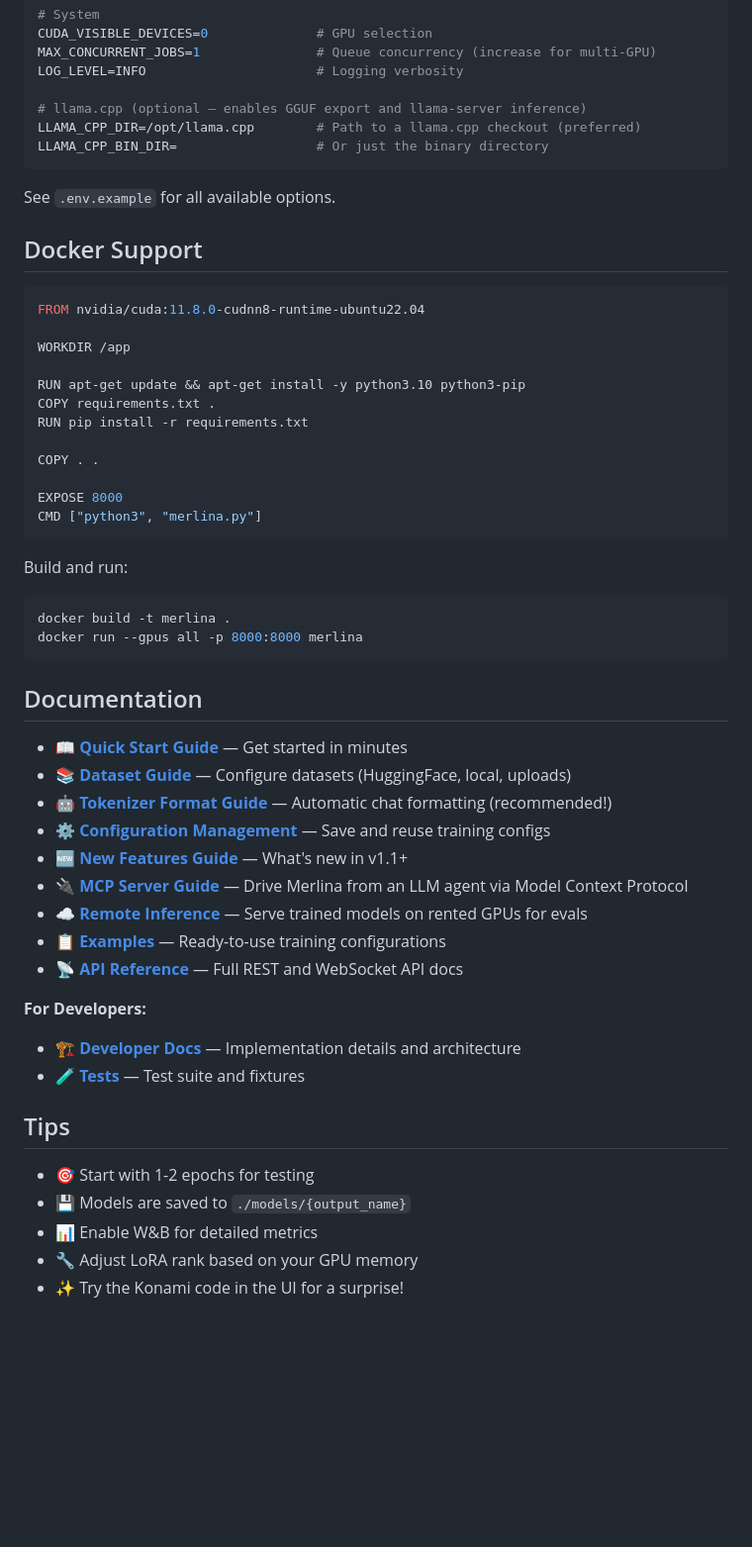
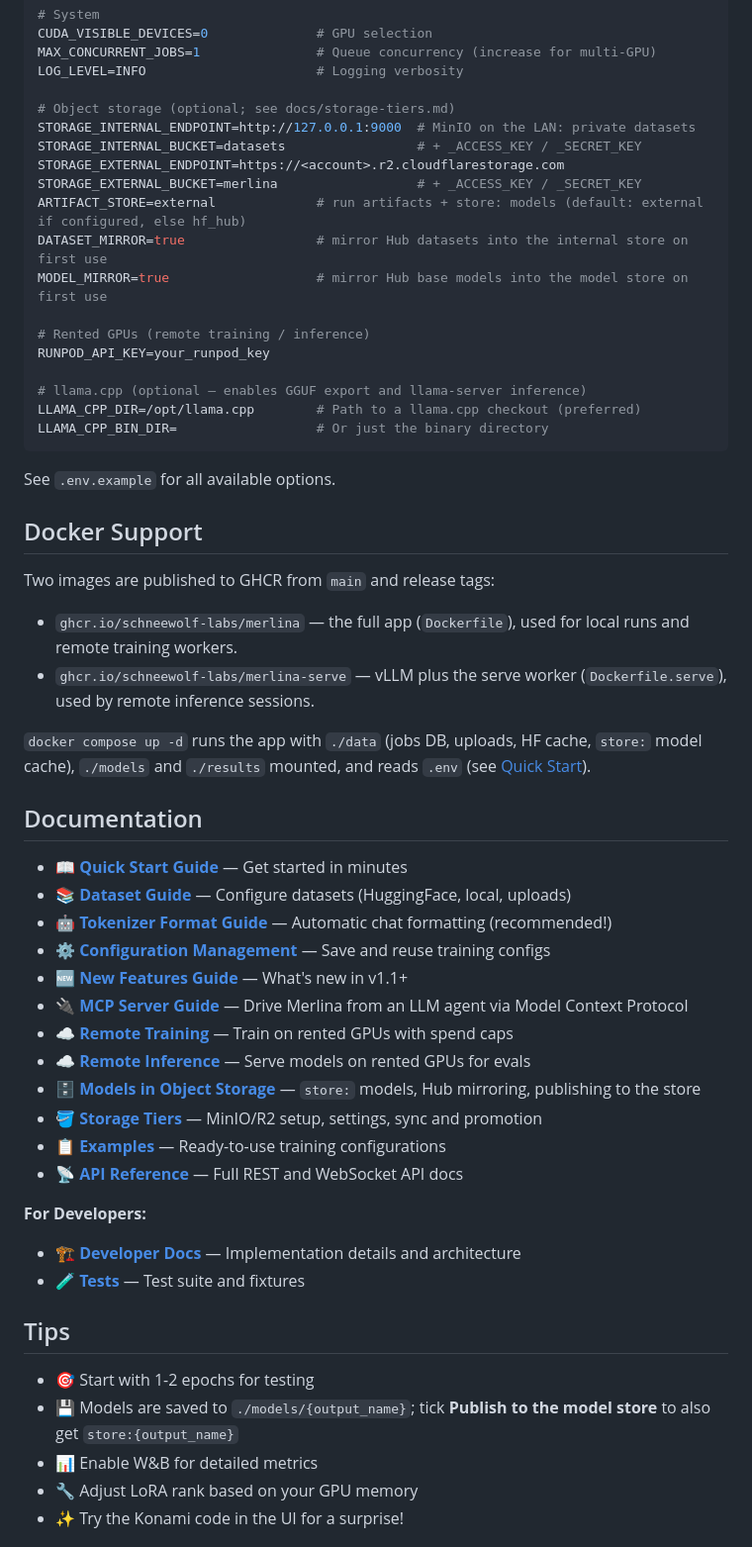
Before and after one commit to Schneewolf-Labs/Merlina, a Markdown page: README.md, the part around one of its changes. Shown at 99% size. Drawn GitHub-style; blank space fills up the shorter version.

````diff
--- a/README.md
+++ b/README.md
@@ -356,6 +400,18 @@ CUDA_VISIBLE_DEVICES=0              # GPU selection
 MAX_CONCURRENT_JOBS=1               # Queue concurrency (increase for multi-GPU)
 LOG_LEVEL=INFO                      # Logging verbosity
 
+# Object storage (optional; see docs/storage-tiers.md)
+STORAGE_INTERNAL_ENDPOINT=http://127.0.0.1:9000  # MinIO on the LAN: private datasets
+STORAGE_INTERNAL_BUCKET=datasets                 # + _ACCESS_KEY / _SECRET_KEY
+STORAGE_EXTERNAL_ENDPOINT=https://<account>.r2.cloudflarestorage.com
+STORAGE_EXTERNAL_BUCKET=merlina                  # + _ACCESS_KEY / _SECRET_KEY
+ARTIFACT_STORE=external             # run artifacts + store: models (default: external if configured, else hf_hub)
+DATASET_MIRROR=true                 # mirror Hub datasets into the internal store on first use
+MODEL_MIRROR=true                   # mirror Hub base models into the model store on first use
+
+# Rented GPUs (remote training / inference)
+RUNPOD_API_KEY=your_runpod_key
+
 # llama.cpp (optional — enables GGUF export and llama-server inference)
 LLAMA_CPP_DIR=/opt/llama.cpp        # Path to a llama.cpp checkout (preferred)
 LLAMA_CPP_BIN_DIR=                  # Or just the binary directory
@@ -365,26 +421,12 @@ See `.env.example` for all available options.
 
 ## Docker Support
 
-```dockerfile
-FROM nvidia/cuda:11.8.0-cudnn8-runtime-ubuntu22.04
+Two images are published to GHCR from `main` and release tags:
 
-WORKDIR /app
+- `ghcr.io/schneewolf-labs/merlina` — the full app (`Dockerfile`), used for local runs and remote training workers.
+- `ghcr.io/schneewolf-labs/merlina-serve` — vLLM plus the serve worker (`Dockerfile.serve`), used by remote inference sessions.
 
-RUN apt-get update && apt-get install -y python3.10 python3-pip
-COPY requirements.txt .
-RUN pip install -r requirements.txt
-
-COPY . .
-
-EXPOSE 8000
-CMD ["python3", "merlina.py"]
-```
-
-Build and run:
-```bash
-docker build -t merlina .
-docker run --gpus all -p 8000:8000 merlina
-```
+`docker compose up -d` runs the app with `./data` (jobs DB, uploads, HF cache, `store:` model cache), `./models` and `./results` mounted, and reads `.env` (see [Quick Start](#option-b-docker)).
 
 ## Documentation
 
@@ -394,7 +436,10 @@ docker run --gpus all -p 8000:8000 merlina
 - ⚙️ **[Configuration Management](docs/user/CONFIG_MANAGEMENT.md)** — Save and reuse training configs
 - 🆕 **[New Features Guide](docs/user/new-features.md)** — What's new in v1.1+
 - 🔌 **[MCP Server Guide](docs/user/mcp.md)** — Drive Merlina from an LLM agent via Model Context Protocol
-- ☁️ **[Remote Inference](docs/user/remote-inference.md)** — Serve trained models on rented GPUs for evals
+- ☁️ **[Remote Training](docs/user/remote-training.md)** — Train on rented GPUs with spend caps
+- ☁️ **[Remote Inference](docs/user/remote-inference.md)** — Serve models on rented GPUs for evals
+- 🗄️ **[Models in Object Storage](docs/user/store-models.md)** — `store:` models, Hub mirroring, publishing to the store
+- 🪣 **[Storage Tiers](docs/storage-tiers.md)** — MinIO/R2 setup, settings, sync and promotion
 - 📋 **[Examples](examples/)** — Ready-to-use training configurations
 - 📡 **[API Reference](API.md)** — Full REST and WebSocket API docs
 
@@ -405,7 +450,7 @@ docker run --gpus all -p 8000:8000 merlina
 ## Tips
 
 - 🎯 Start with 1-2 epochs for testing
-- 💾 Models are saved to `./models/{output_name}`
+- 💾 Models are saved to `./models/{output_name}`; tick **Publish to the model store** to also get `store:{output_name}`
 - 📊 Enable W&B for detailed metrics
 - 🔧 Adjust LoRA rank based on your GPU memory
 - ✨ Try the Konami code in the UI for a surprise!
````
Also changed, not shown: other parts of README.md (+63 -19 lines).
